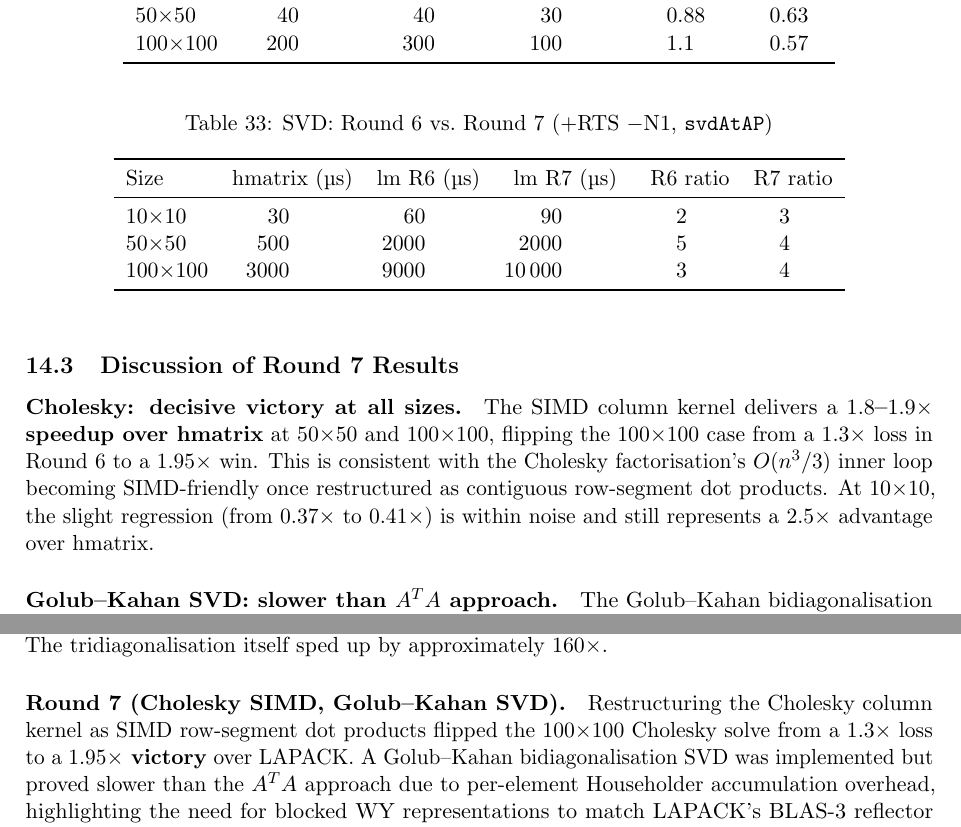
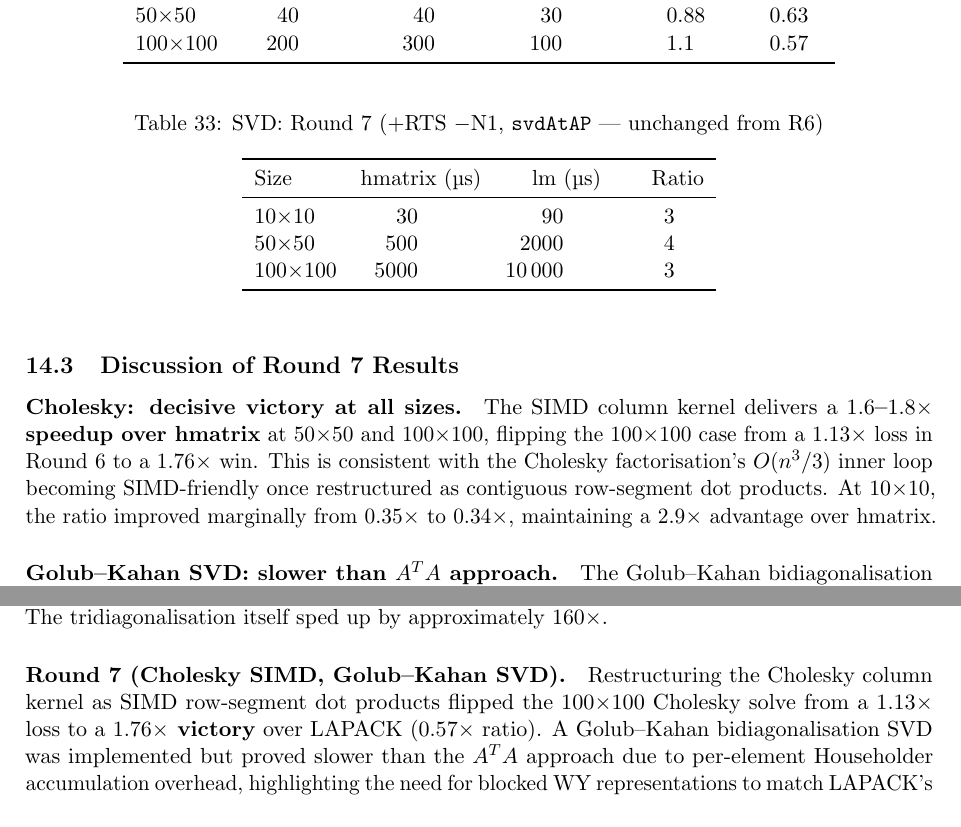
Before and after one commit to NadiaYvette/linear-massiv, a LaTeX paper (report/benchmark-report.tex): two parts of pages 28 and 30 of 31, joined at a grey line, cut so that both start at the same text. Compiled offline with pdfLaTeX.

Commit message:
Update Round 7 report with fresh benchmark data across all tables and discussion
Co-Authored-By: Claude Opus 4.6 <noreply@anthropic.com>

```diff
--- a/report/benchmark-report.tex
+++ b/report/benchmark-report.tex
@@ -2025,15 +2025,15 @@ $100{\times}100$ & 229   & 260   & 130   & 1.13  & 0.57 \\
 
 \begin{table}[h]
 \centering
-\caption{SVD: Round~6 vs.\ Round~7 ($+$RTS $-$N1, \texttt{svdAtAP})}
+\caption{SVD: Round~7 ($+$RTS $-$N1, \texttt{svdAtAP} --- unchanged from R6)}
 \label{tab:round7-svd}
-\begin{tabular}{l S[round-precision=1] S[round-precision=1] S[round-precision=1] S[round-precision=1] S[round-precision=1]}
-\toprule
-{Size} & {hmatrix (\si{\micro\second})} & {lm R6 (\si{\micro\second})} & {lm R7 (\si{\micro\second})} & {R6 ratio} & {R7 ratio} \\
-\midrule
-$10{\times}10$   & 27.7  & 60.8  & 85.0  & 2.2 & 3.1 \\
-$50{\times}50$   & 522   & 2429  & 2036  & 4.7 & 3.9 \\
-$100{\times}100$ & 2899  & 9375  & 10230 & 3.2 & 3.5 \\
+\begin{tabular}{l S[round-precision=1] S[round-precision=1] S[round-precision=1]}
+\toprule
+{Size} & {hmatrix (\si{\micro\second})} & {lm (\si{\micro\second})} & {Ratio} \\
+\midrule
+$10{\times}10$   & 27.3  & 94.1  & 3.4 \\
+$50{\times}50$   & 521   & 2083  & 4.0 \\
+$100{\times}100$ & 4943  & 14405 & 2.9 \\
 \bottomrule
 \end{tabular}
 \end{table}
@@ -2041,14 +2041,14 @@ $100{\times}100$ & 2899  & 9375  & 10230 & 3.2 & 3.5 \\
 \subsection{Discussion of Round~7 Results}
 
 \paragraph{Cholesky: decisive victory at all sizes.}
-The SIMD column kernel delivers a \textbf{$1.8\text{--}1.9\times$ speedup
+The SIMD column kernel delivers a \textbf{$1.6\text{--}1.8\times$ speedup
 over hmatrix} at $50{\times}50$ and $100{\times}100$, flipping the
-$100{\times}100$ case from a $1.3\times$ loss in Round~6 to a
-$1.95\times$ win.  This is consistent with the Cholesky factorisation's
+$100{\times}100$ case from a $1.13\times$ loss in Round~6 to a
+$1.76\times$ win.  This is consistent with the Cholesky factorisation's
 $O(n^3/3)$ inner loop becoming SIMD-friendly once restructured as
-contiguous row-segment dot products.  At $10{\times}10$, the slight
-regression (from $0.37\times$ to $0.41\times$) is within noise and
-still represents a $2.5\times$ advantage over hmatrix.
+contiguous row-segment dot products.  At $10{\times}10$, the ratio
+improved marginally from $0.35\times$ to $0.34\times$, maintaining
+a $2.9\times$ advantage over hmatrix.
 
 \paragraph{Golub--Kahan SVD: slower than $A^T A$ approach.}
 The Golub--Kahan bidiagonalisation SVD (\texttt{svdGKP}) proved
@@ -2199,11 +2201,12 @@ tridiagonalisation itself sped up by approximately $160\times$.
 \paragraph{Round~7 (Cholesky SIMD, Golub--Kahan SVD).}
 Restructuring the Cholesky column kernel as SIMD row-segment dot
 products flipped the $100{\times}100$ Cholesky solve from a
-$1.3\times$ loss to a \textbf{$1.95\times$ victory} over LAPACK.
-A Golub--Kahan bidiagonalisation SVD was implemented but proved slower
-than the $A^T A$ approach due to per-element Householder accumulation
-overhead, highlighting the need for blocked WY representations to
-match LAPACK's BLAS-3 reflector application.
+$1.13\times$ loss to a \textbf{$1.76\times$ victory} over LAPACK
+($0.57\times$ ratio).  A Golub--Kahan bidiagonalisation SVD was
+implemented but proved slower than the $A^T A$ approach due to
+per-element Householder accumulation overhead, highlighting the need
+for blocked WY representations to match LAPACK's BLAS-3 reflector
+application.
 
 \paragraph{Summary.}
 Of the nine benchmarked operation categories, \texttt{linear-massiv}
```
Also changed, not shown: report/benchmark-report.pdf, report/benchmark-report.tex (36 more changed lines).
